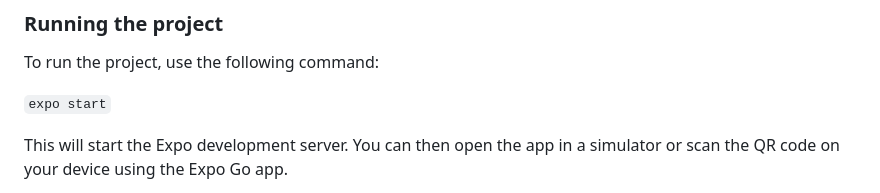
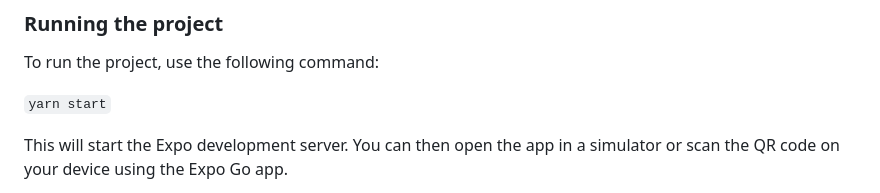
Before and after one commit to NataD/WeatherApp, a Markdown page: README.md, the part around the change. Rendered like a GitHub page.

```diff
--- a/README.md
+++ b/README.md
@@ -45,7 +45,7 @@ Alternatively, if you prefer to use npm, you can install the dependencies using:
 ### Running the project
 To run the project, use the following command:
 
-`expo start`
+`yarn start`
 
 This will start the Expo development server. You can then open the app in a simulator or scan the QR code on your device using the Expo Go app.
 
```
